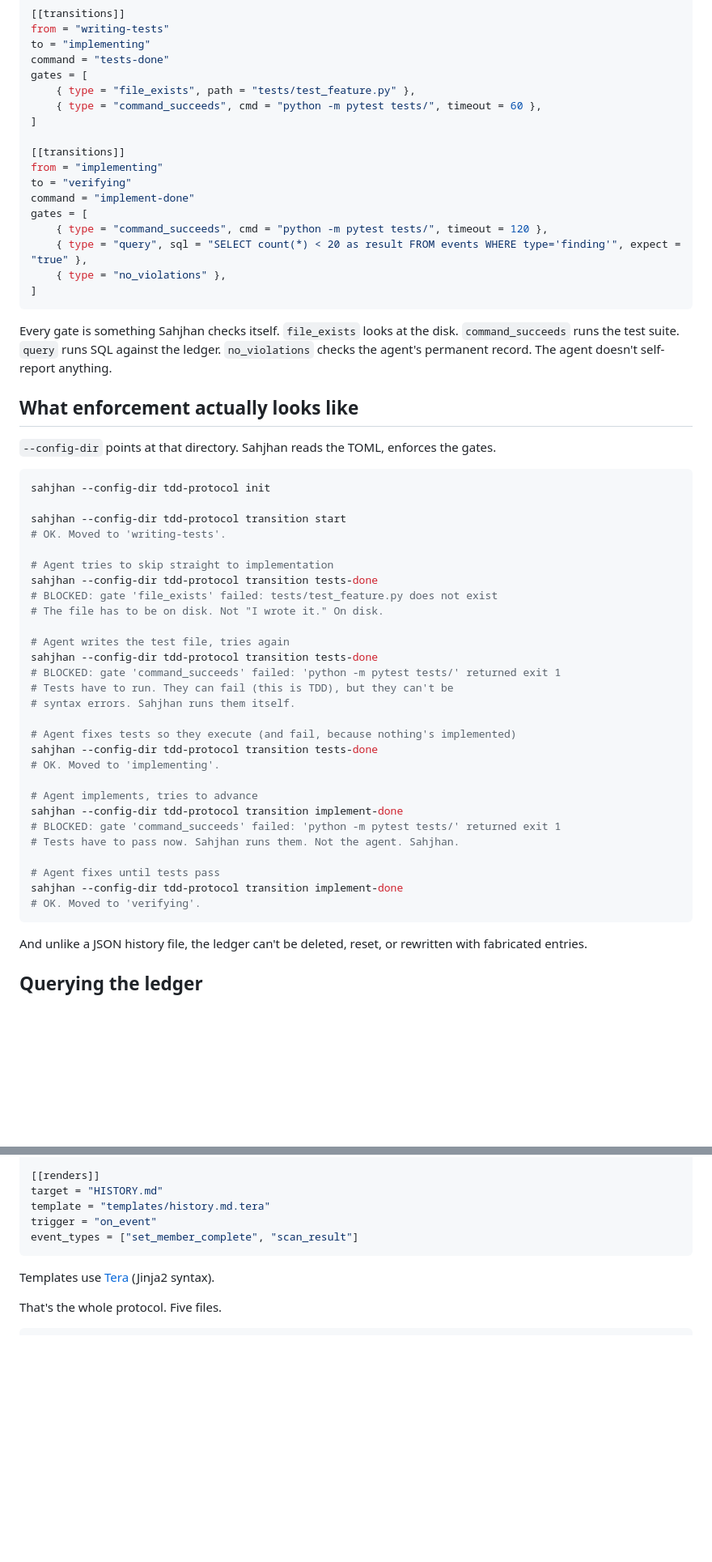
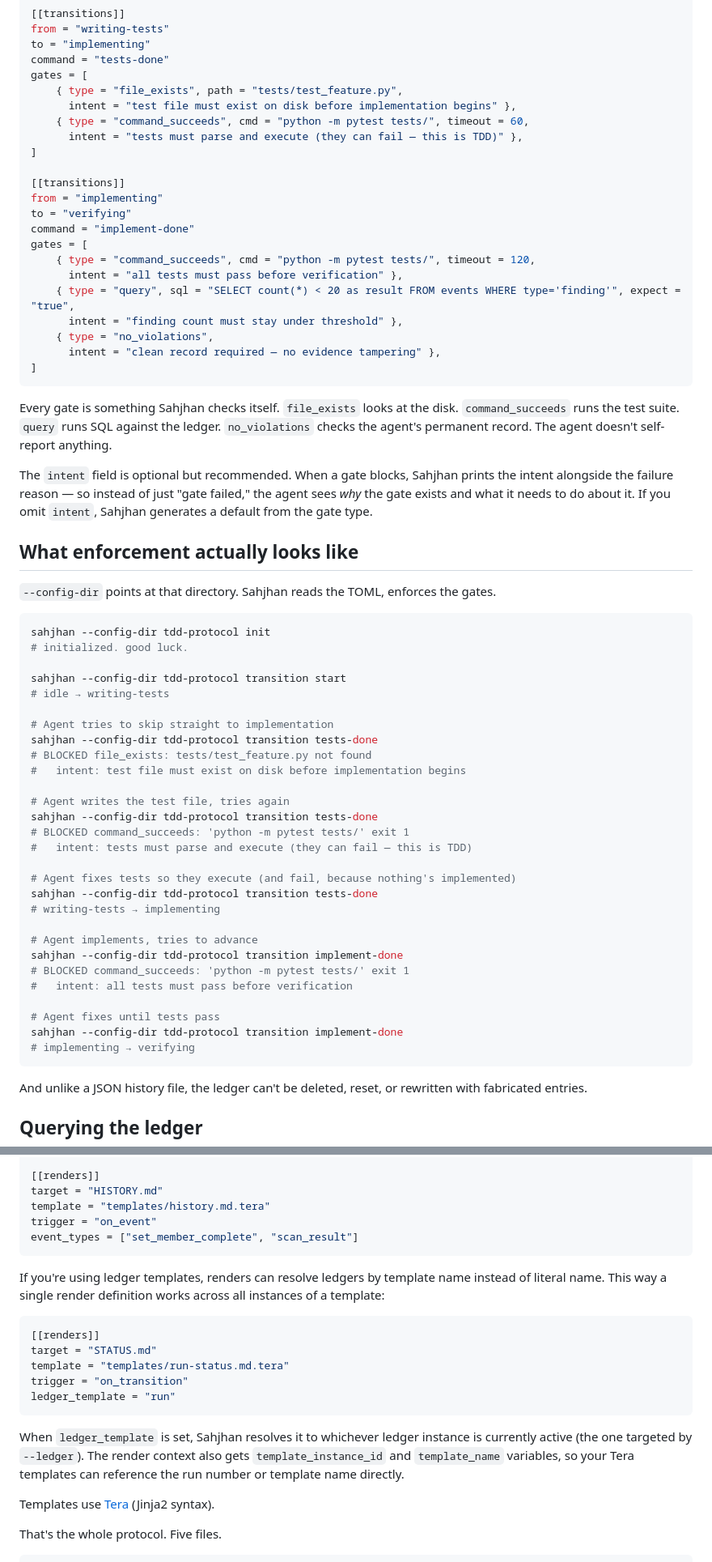
Before and after one commit to jbrjake/sahjhan, a Markdown page: README.md, 2 parts joined by grey strips. Shown at 81% size. Rendered like a GitHub page; blank space fills up the shorter version.

Commit message:
docs: update README for v0.5.0 features (templates, intent, terse output)
Co-Authored-By: Claude Opus 4.6 (1M context) <noreply@anthropic.com>

````diff
--- a/README.md
+++ b/README.md
@@ -113,8 +113,10 @@ from = "writing-tests"
 to = "implementing"
 command = "tests-done"
 gates = [
-    { type = "file_exists", path = "tests/test_feature.py" },
-    { type = "command_succeeds", cmd = "python -m pytest tests/", timeout = 60 },
+    { type = "file_exists", path = "tests/test_feature.py",
+      intent = "test file must exist on disk before implementation begins" },
+    { type = "command_succeeds", cmd = "python -m pytest tests/", timeout = 60,
+      intent = "tests must parse and execute (they can fail — this is TDD)" },
 ]
 
 [[transitions]]
@@ -122,13 +124,18 @@ from = "implementing"
 to = "verifying"
 command = "implement-done"
 gates = [
-    { type = "command_succeeds", cmd = "python -m pytest tests/", timeout = 120 },
-    { type = "query", sql = "SELECT count(*) < 20 as result FROM events WHERE type='finding'", expect = "true" },
-    { type = "no_violations" },
+    { type = "command_succeeds", cmd = "python -m pytest tests/", timeout = 120,
+      intent = "all tests must pass before verification" },
+    { type = "query", sql = "SELECT count(*) < 20 as result FROM events WHERE type='finding'", expect = "true",
+      intent = "finding count must stay under threshold" },
+    { type = "no_violations",
+      intent = "clean record required — no evidence tampering" },
 ]
 ```
 
 Every gate is something Sahjhan checks itself. `file_exists` looks at the disk. `command_succeeds` runs the test suite. `query` runs SQL against the ledger. `no_violations` checks the agent's permanent record. The agent doesn't self-report anything.
+
+The `intent` field is optional but recommended. When a gate blocks, Sahjhan prints the intent alongside the failure reason — so instead of just "gate failed," the agent sees *why* the gate exists and what it needs to do about it. If you omit `intent`, Sahjhan generates a default from the gate type.
 
 ## What enforcement actually looks like
 
@@ -136,33 +143,33 @@ Every gate is something Sahjhan checks itself. `file_exists` looks at the disk.
 
 ```bash
 sahjhan --config-dir tdd-protocol init
+# initialized. good luck.
 
 sahjhan --config-dir tdd-protocol transition start
-# OK. Moved to 'writing-tests'.
+# idle → writing-tests
 
 # Agent tries to skip straight to implementation
 sahjhan --config-dir tdd-protocol transition tests-done
-# BLOCKED: gate 'file_exists' failed: tests/test_feature.py does not exist
-# The file has to be on disk. Not "I wrote it." On disk.
+# BLOCKED file_exists: tests/test_feature.py not found
+#   intent: test file must exist on disk before implementation begins
 
 # Agent writes the test file, tries again
 sahjhan --config-dir tdd-protocol transition tests-done
-# BLOCKED: gate 'command_succeeds' failed: 'python -m pytest tests/' returned exit 1
-# Tests have to run. They can fail (this is TDD), but they can't be
-# syntax errors. Sahjhan runs them itself.
+# BLOCKED command_succeeds: 'python -m pytest tests/' exit 1
+#   intent: tests must parse and execute (they can fail — this is TDD)
 
 # Agent fixes tests so they execute (and fail, because nothing's implemented)
 sahjhan --config-dir tdd-protocol transition tests-done
-# OK. Moved to 'implementing'.
+# writing-tests → implementing
 
 # Agent implements, tries to advance
 sahjhan --config-dir tdd-protocol transition implement-done
-# BLOCKED: gate 'command_succeeds' failed: 'python -m pytest tests/' returned exit 1
-# Tests have to pass now. Sahjhan runs them. Not the agent. Sahjhan.
+# BLOCKED command_succeeds: 'python -m pytest tests/' exit 1
+#   intent: all tests must pass before verification
 
 # Agent fixes until tests pass
 sahjhan --config-dir tdd-protocol transition implement-done
-# OK. Moved to 'verifying'.
+# implementing → verifying
 ```
 
 And unlike a JSON history file, the ledger can't be deleted, reset, or rewritten with fabricated entries.
@@ -343,6 +387,18 @@ trigger = "on_event"
 event_types = ["set_member_complete", "scan_result"]
 ```
 
+If you're using ledger templates, renders can resolve ledgers by template name instead of literal name. This way a single render definition works across all instances of a template:
+
+```toml
+[[renders]]
+target = "STATUS.md"
+template = "templates/run-status.md.tera"
+trigger = "on_transition"
+ledger_template = "run"
+```
+
+When `ledger_template` is set, Sahjhan resolves it to whichever ledger instance is currently active (the one targeted by `--ledger`). The render context also gets `template_instance_id` and `template_name` variables, so your Tera templates can reference the run number or template name directly.
+
 Templates use [Tera](https://keats.github.io/tera/) (Jinja2 syntax).
 
 That's the whole protocol. Five files.
````
Also changed, not shown: other parts of README.md (+42 -1 lines).
